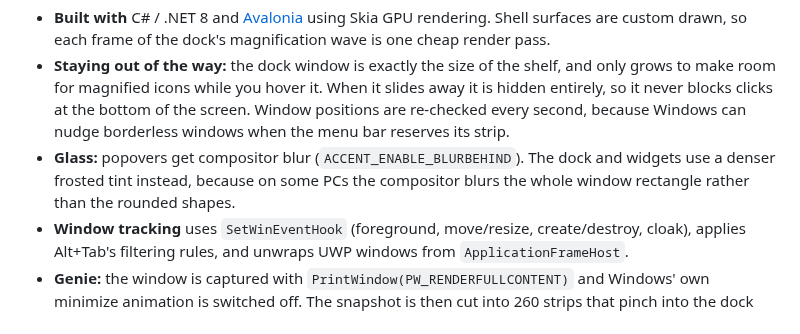
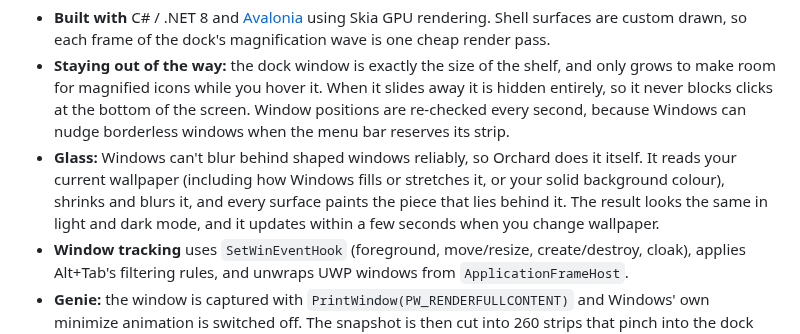
Before and after one commit to rayan-afkkk/macos-27, a Markdown page: README.md, the part around the change. GitHub-like rendering.

```diff
--- a/README.md
+++ b/README.md
@@ -121,8 +121,10 @@ src/Orchard
   magnified icons while you hover it. When it slides away it is hidden entirely, so it never blocks clicks at the
   bottom of the screen. Window positions are re-checked every second, because Windows can nudge borderless windows
   when the menu bar reserves its strip.
-* **Glass:** popovers get compositor blur (`ACCENT_ENABLE_BLURBEHIND`). The dock and widgets use a denser frosted
-  tint instead, because on some PCs the compositor blurs the whole window rectangle rather than the rounded shapes.
+* **Glass:** Windows can't blur behind shaped windows reliably, so Orchard does it itself. It reads your current
+  wallpaper (including how Windows fills or stretches it, or your solid background colour), shrinks and blurs it,
+  and every surface paints the piece that lies behind it. The result looks the same in light and dark mode, and it
+  updates within a few seconds when you change wallpaper.
 * **Window tracking** uses `SetWinEventHook` (foreground, move/resize, create/destroy, cloak), applies Alt+Tab's
   filtering rules, and unwraps UWP windows from `ApplicationFrameHost`.
 * **Genie:** the window is captured with `PrintWindow(PW_RENDERFULLCONTENT)` and Windows' own minimize animation is
```
Also changed, not shown: docs/screenshots/09-maximized-dock-hidden.png, docs/screenshots/16-desktop-glass.png (added), 8 other files.
